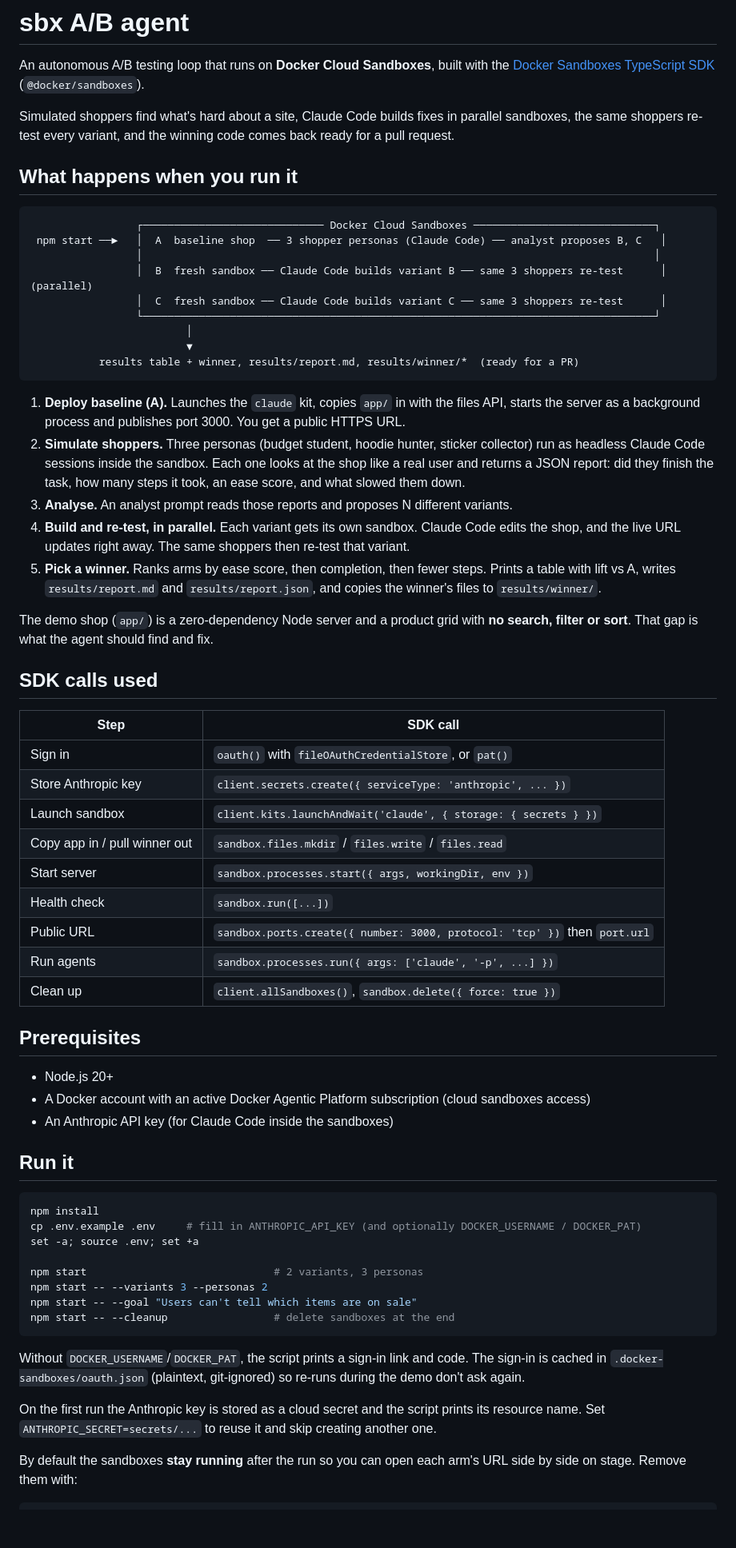
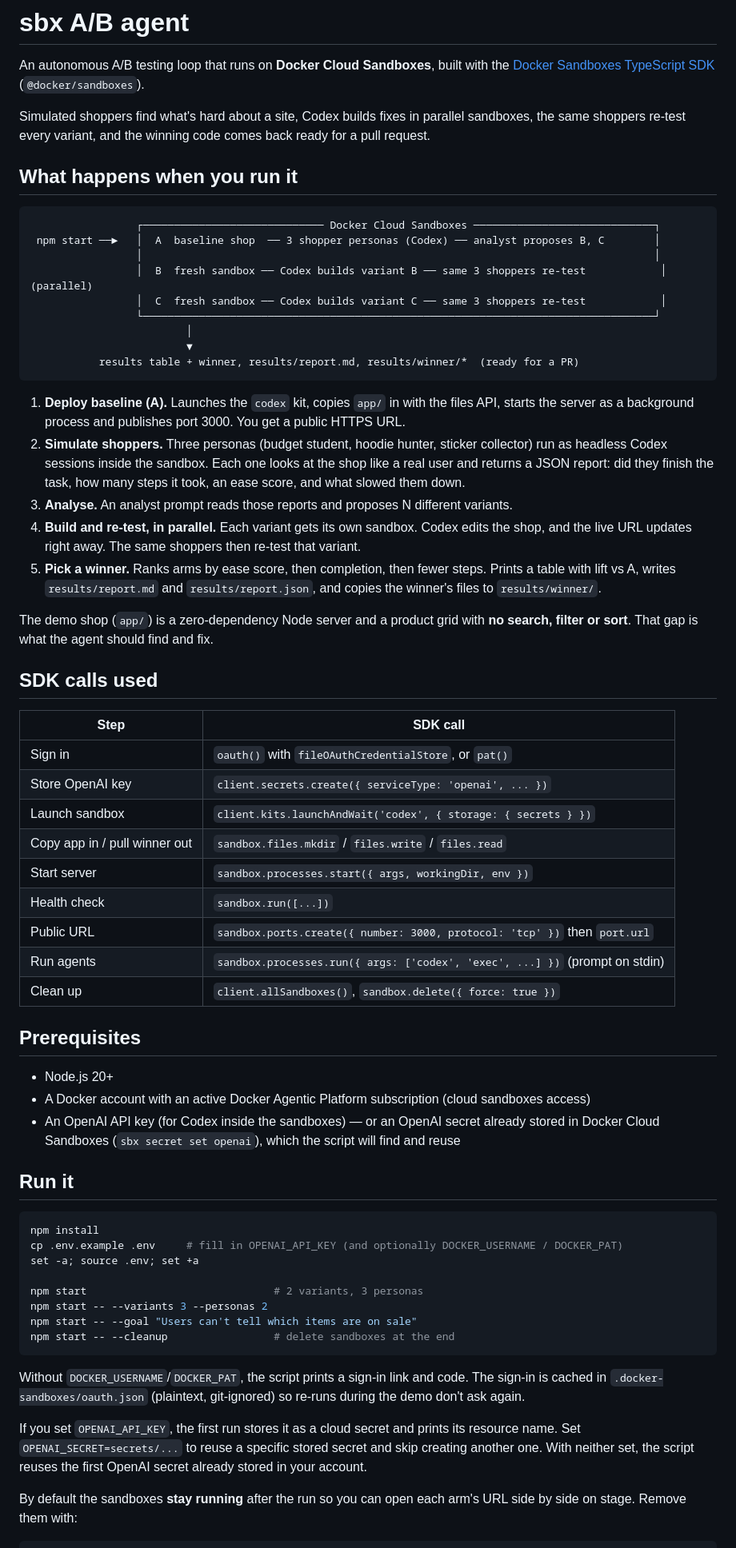
Before and after one commit to ajeetraina/sbx-ab-agent, a Markdown page: README.md, the part around one of its changes. Shown at 80% size. Drawn GitHub-style; blank space fills up the shorter version.

Commit message:
docs: update README for Codex (OpenAI) backend
Replace all Claude Code / Anthropic references with Codex / OpenAI: the
`codex` kit, `codex exec`, the `openai` secret type, OPENAI_API_KEY /
OPENAI_SECRET env vars, and the stored-secret reuse path.

Co-Authored-By: Claude Opus 4.8 (1M context) <noreply@anthropic.com>

````diff
--- a/README.md
+++ b/README.md
@@ -3,30 +3,30 @@
 An autonomous A/B testing loop that runs on **Docker Cloud Sandboxes**, built with the
 [Docker Sandboxes TypeScript SDK](https://docs.docker.com/ai/sandboxes-api/) (`@docker/sandboxes`).
 
-Simulated shoppers find what's hard about a site, Claude Code builds fixes in parallel sandboxes, the same
+Simulated shoppers find what's hard about a site, Codex builds fixes in parallel sandboxes, the same
 shoppers re-test every variant, and the winning code comes back ready for a pull request.
 
 ## What happens when you run it
 
 ```
                  ┌───────────────────────────── Docker Cloud Sandboxes ─────────────────────────────┐
- npm start ──►   │  A  baseline shop  ── 3 shopper personas (Claude Code) ── analyst proposes B, C   │
+ npm start ──►   │  A  baseline shop  ── 3 shopper personas (Codex) ── analyst proposes B, C        │
                  │                                                                                  │
-                 │  B  fresh sandbox ── Claude Code builds variant B ── same 3 shoppers re-test      │  (parallel)
-                 │  C  fresh sandbox ── Claude Code builds variant C ── same 3 shoppers re-test      │
+                 │  B  fresh sandbox ── Codex builds variant B ── same 3 shoppers re-test            │  (parallel)
+                 │  C  fresh sandbox ── Codex builds variant C ── same 3 shoppers re-test            │
                  └──────────────────────────────────────────────────────────────────────────────────┘
                          │
                          ▼
            results table + winner, results/report.md, results/winner/*  (ready for a PR)
 ```
 
-1. **Deploy baseline (A).** Launches the `claude` kit, copies `app/` in with the files API, starts the server
+1. **Deploy baseline (A).** Launches the `codex` kit, copies `app/` in with the files API, starts the server
    as a background process and publishes port 3000. You get a public HTTPS URL.
 2. **Simulate shoppers.** Three personas (budget student, hoodie hunter, sticker collector) run as headless
-   Claude Code sessions inside the sandbox. Each one looks at the shop like a real user and returns a JSON report:
+   Codex sessions inside the sandbox. Each one looks at the shop like a real user and returns a JSON report:
    did they finish the task, how many steps it took, an ease score, and what slowed them down.
 3. **Analyse.** An analyst prompt reads those reports and proposes N different variants.
-4. **Build and re-test, in parallel.** Each variant gets its own sandbox. Claude Code edits the shop, and the
+4. **Build and re-test, in parallel.** Each variant gets its own sandbox. Codex edits the shop, and the
    live URL updates right away. The same shoppers then re-test that variant.
 5. **Pick a winner.** Ranks arms by ease score, then completion, then fewer steps. Prints a table with lift vs A,
    writes `results/report.md` and `results/report.json`, and copies the winner's files to `results/winner/`.
@@ -39,26 +39,27 @@ That gap is what the agent should find and fix.
 | Step | SDK call |
 |---|---|
 | Sign in | `oauth()` with `fileOAuthCredentialStore`, or `pat()` |
-| Store Anthropic key | `client.secrets.create({ serviceType: 'anthropic', ... })` |
-| Launch sandbox | `client.kits.launchAndWait('claude', { storage: { secrets } })` |
+| Store OpenAI key | `client.secrets.create({ serviceType: 'openai', ... })` |
+| Launch sandbox | `client.kits.launchAndWait('codex', { storage: { secrets } })` |
 | Copy app in / pull winner out | `sandbox.files.mkdir` / `files.write` / `files.read` |
 | Start server | `sandbox.processes.start({ args, workingDir, env })` |
 | Health check | `sandbox.run([...])` |
 | Public URL | `sandbox.ports.create({ number: 3000, protocol: 'tcp' })` then `port.url` |
-| Run agents | `sandbox.processes.run({ args: ['claude', '-p', ...] })` |
+| Run agents | `sandbox.processes.run({ args: ['codex', 'exec', ...] })` (prompt on stdin) |
 | Clean up | `client.allSandboxes()`, `sandbox.delete({ force: true })` |
 
 ## Prerequisites
 
 - Node.js 20+
 - A Docker account with an active Docker Agentic Platform subscription (cloud sandboxes access)
-- An Anthropic API key (for Claude Code inside the sandboxes)
+- An OpenAI API key (for Codex inside the sandboxes) — or an OpenAI secret already stored in
+  Docker Cloud Sandboxes (`sbx secret set openai`), which the script will find and reuse
 
 ## Run it
 
 ```bash
 npm install
-cp .env.example .env     # fill in ANTHROPIC_API_KEY (and optionally DOCKER_USERNAME / DOCKER_PAT)
+cp .env.example .env     # fill in OPENAI_API_KEY (and optionally DOCKER_USERNAME / DOCKER_PAT)
 set -a; source .env; set +a
 
 npm start                              # 2 variants, 3 personas
@@ -70,8 +71,9 @@ npm start -- --cleanup                 # delete sandboxes at the end
 Without `DOCKER_USERNAME`/`DOCKER_PAT`, the script prints a sign-in link and code. The sign-in is cached in
 `.docker-sandboxes/oauth.json` (plaintext, git-ignored) so re-runs during the demo don't ask again.
 
-On the first run the Anthropic key is stored as a cloud secret and the script prints its resource name.
-Set `ANTHROPIC_SECRET=secrets/...` to reuse it and skip creating another one.
+If you set `OPENAI_API_KEY`, the first run stores it as a cloud secret and prints its resource name.
+Set `OPENAI_SECRET=secrets/...` to reuse a specific stored secret and skip creating another one.
+With neither set, the script reuses the first OpenAI secret already stored in your account.
 
 By default the sandboxes **stay running** after the run so you can open each arm's URL side by side on stage.
 Remove them with:
````
Also changed, not shown: other parts of README.md (+3 -3 lines).
